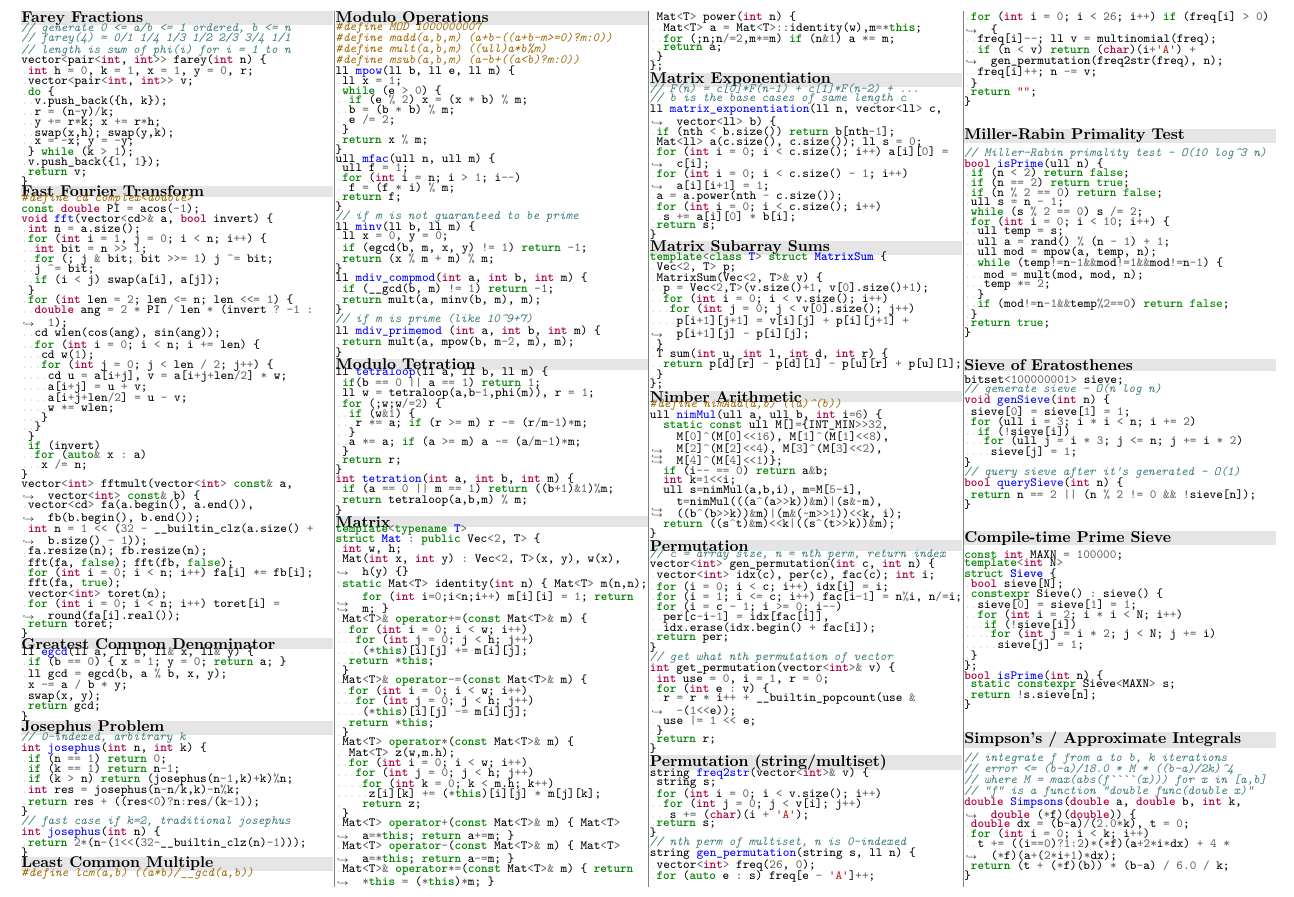
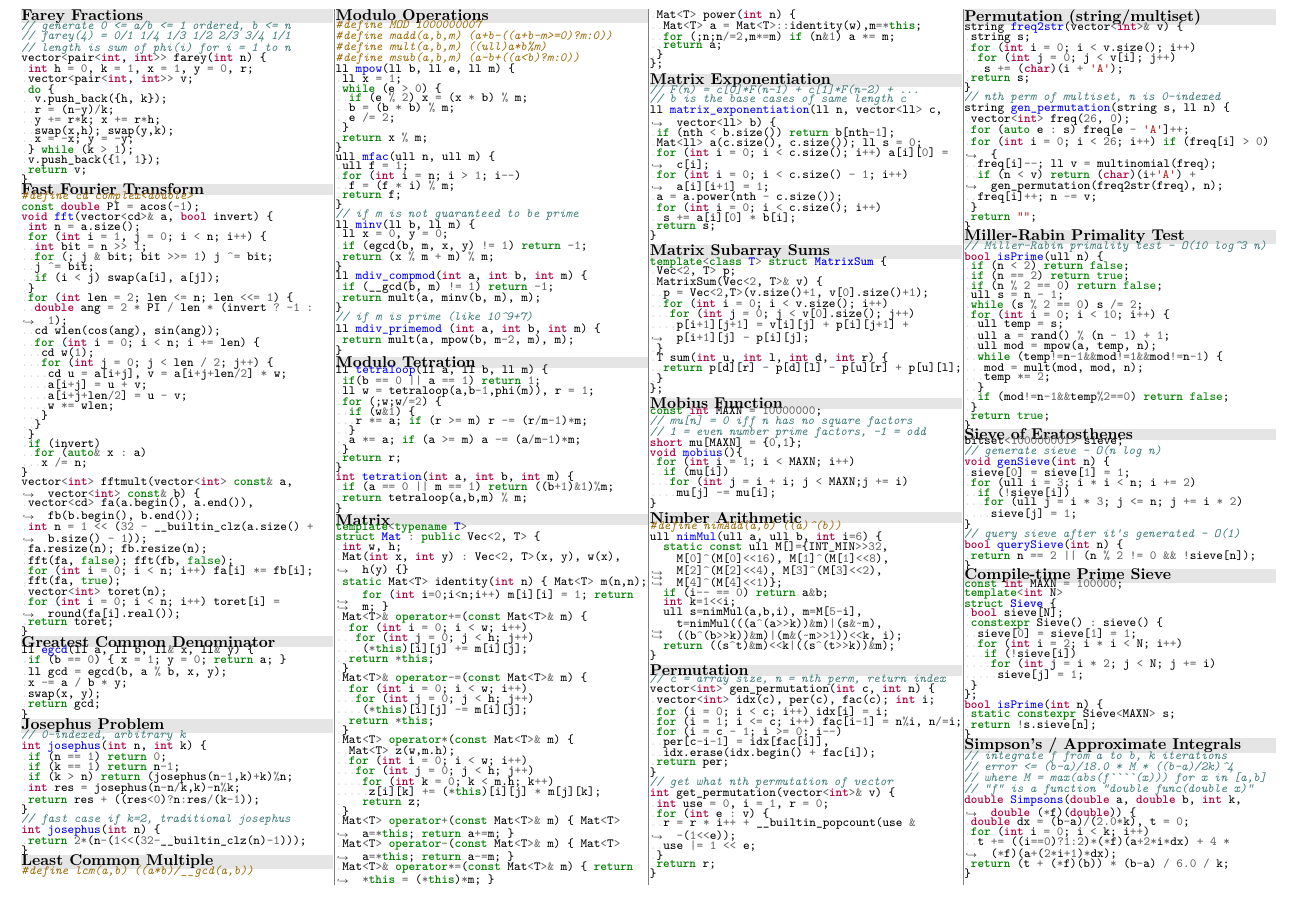
Before and after one commit to UPEISMCSCCC/Code, a LaTeX document (notebook/notebook.tex): part of page 4 of 7, cut so that both start at the same text. Compiled offline with XeLaTeX.

Commit message:
added mobius function sieve to notebook

```diff
--- a/notebook/notebook.tex
+++ b/notebook/notebook.tex
@@ -198,6 +198,8 @@
 \inputcpp{../snippets/math/matrix_exponentiation.cpp}
 \bgsubsection{Matrix Subarray Sums}
 \inputcpp{../snippets/math/matrix_sum.cpp}
+\bgsubsection{Mobius Function}
+\inputcpp{../snippets/math/mobius.cpp}
 \bgsubsection{Nimber Arithmetic}
 \inputcpp{../snippets/math/nimber.cpp}
 \bgsubsection{Permutation}
```
Also changed, not shown: snippets/math/mobius.cpp (+1 -1 lines), notebook/notebook.pdf.
